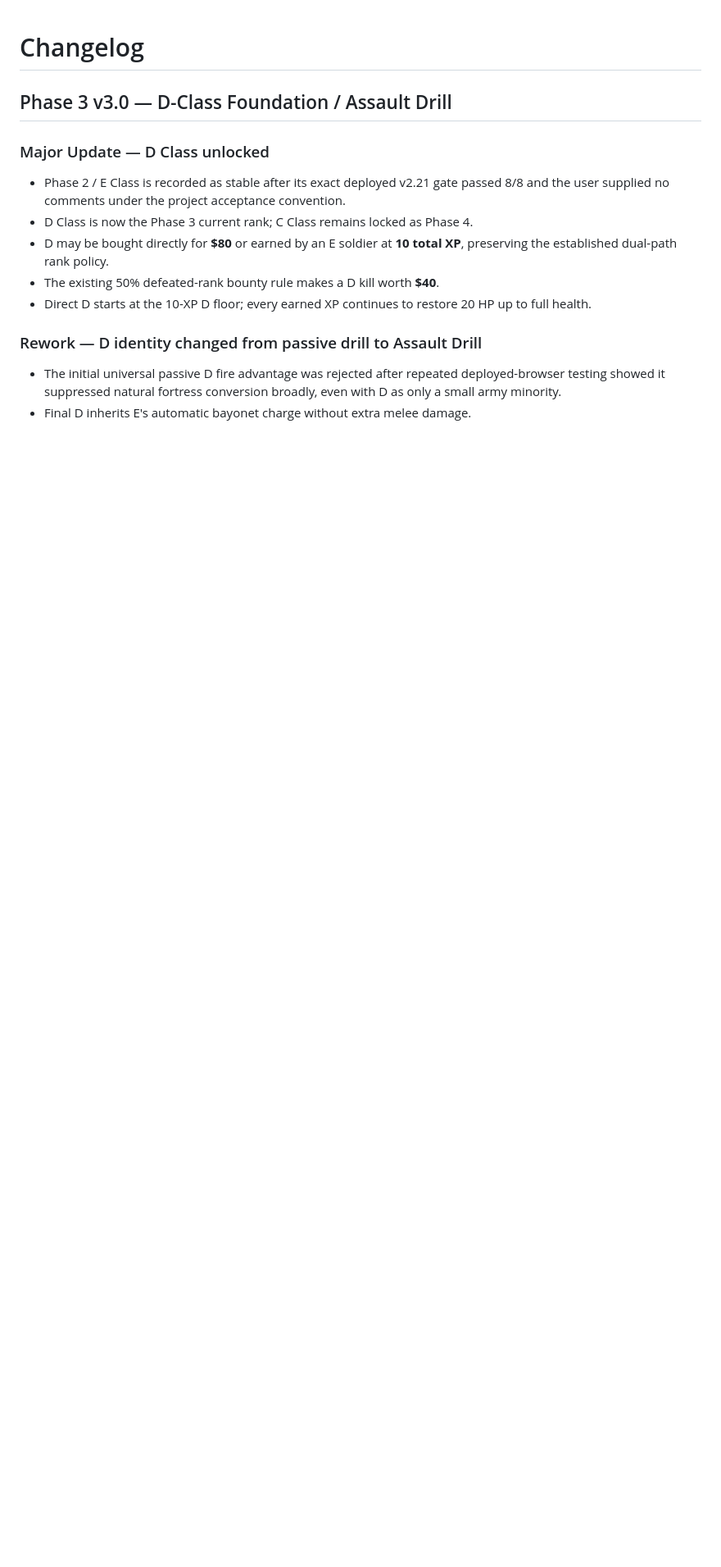
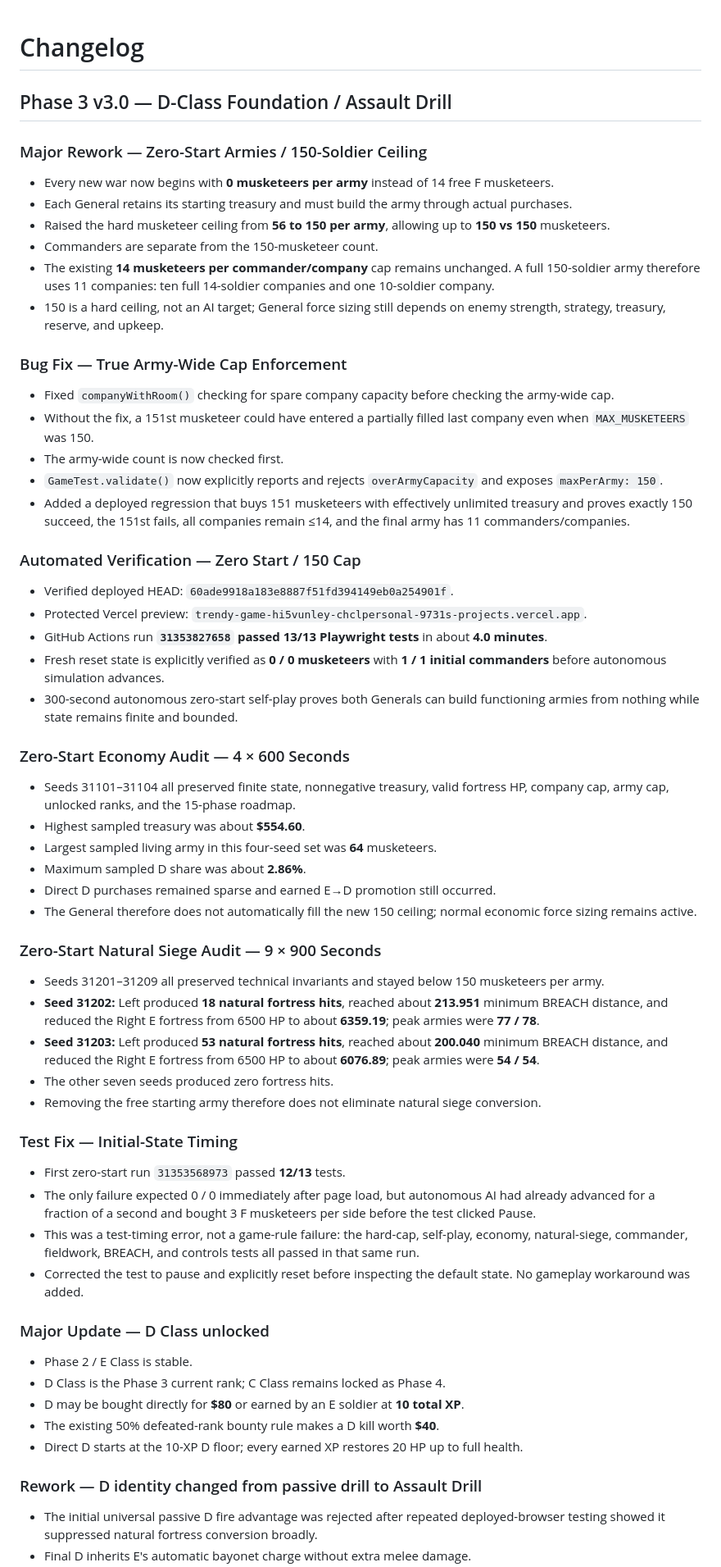
Before and after one commit to chclpersonal-collab/Trendy-Game, a Markdown page: CHANGELOG.md, the part around one of its changes. Shown at 82% size. Rendered like a GitHub page; blank space fills up the shorter version.

Commit message:
docs: add verified zero-start 150-army follow-up

```diff
--- a/CHANGELOG.md
+++ b/CHANGELOG.md
@@ -2,13 +2,56 @@
 
 ## Phase 3 v3.0 — D-Class Foundation / Assault Drill
 
+### Major Rework — Zero-Start Armies / 150-Soldier Ceiling
+- Every new war now begins with **0 musketeers per army** instead of 14 free F musketeers.
+- Each General retains its starting treasury and must build the army through actual purchases.
+- Raised the hard musketeer ceiling from **56 to 150 per army**, allowing up to **150 vs 150** musketeers.
+- Commanders are separate from the 150-musketeer count.
+- The existing **14 musketeers per commander/company** cap remains unchanged. A full 150-soldier army therefore uses 11 companies: ten full 14-soldier companies and one 10-soldier company.
+- 150 is a hard ceiling, not an AI target; General force sizing still depends on enemy strength, strategy, treasury, reserve, and upkeep.
+
+### Bug Fix — True Army-Wide Cap Enforcement
+- Fixed `companyWithRoom()` checking for spare company capacity before checking the army-wide cap.
+- Without the fix, a 151st musketeer could have entered a partially filled last company even when `MAX_MUSKETEERS` was 150.
+- The army-wide count is now checked first.
+- `GameTest.validate()` now explicitly reports and rejects `overArmyCapacity` and exposes `maxPerArmy: 150`.
+- Added a deployed regression that buys 151 musketeers with effectively unlimited treasury and proves exactly 150 succeed, the 151st fails, all companies remain ≤14, and the final army has 11 commanders/companies.
+
+### Automated Verification — Zero Start / 150 Cap
+- Verified deployed HEAD: `60ade9918a183e8887f51fd394149eb0a254901f`.
+- Protected Vercel preview: `trendy-game-hi5vunley-chclpersonal-9731s-projects.vercel.app`.
+- GitHub Actions run **`31353827658` passed 13/13 Playwright tests** in about **4.0 minutes**.
+- Fresh reset state is explicitly verified as **0 / 0 musketeers** with **1 / 1 initial commanders** before autonomous simulation advances.
+- 300-second autonomous zero-start self-play proves both Generals can build functioning armies from nothing while state remains finite and bounded.
+
+### Zero-Start Economy Audit — 4 × 600 Seconds
+- Seeds 31101–31104 all preserved finite state, nonnegative treasury, valid fortress HP, company cap, army cap, unlocked ranks, and the 15-phase roadmap.
+- Highest sampled treasury was about **$554.60**.
+- Largest sampled living army in this four-seed set was **64** musketeers.
+- Maximum sampled D share was about **2.86%**.
+- Direct D purchases remained sparse and earned E→D promotion still occurred.
+- The General therefore does not automatically fill the new 150 ceiling; normal economic force sizing remains active.
+
+### Zero-Start Natural Siege Audit — 9 × 900 Seconds
+- Seeds 31201–31209 all preserved technical invariants and stayed below 150 musketeers per army.
+- **Seed 31202:** Left produced **18 natural fortress hits**, reached about **213.951** minimum BREACH distance, and reduced the Right E fortress from 6500 HP to about **6359.19**; peak armies were **77 / 78**.
+- **Seed 31203:** Left produced **53 natural fortress hits**, reached about **200.040** minimum BREACH distance, and reduced the Right E fortress from 6500 HP to about **6076.89**; peak armies were **54 / 54**.
+- The other seven seeds produced zero fortress hits.
+- Removing the free starting army therefore does not eliminate natural siege conversion.
+
+### Test Fix — Initial-State Timing
+- First zero-start run `31353568973` passed **12/13** tests.
+- The only failure expected 0 / 0 immediately after page load, but autonomous AI had already advanced for a fraction of a second and bought 3 F musketeers per side before the test clicked Pause.
+- This was a test-timing error, not a game-rule failure: the hard-cap, self-play, economy, natural-siege, commander, fieldwork, BREACH, and controls tests all passed in that same run.
+- Corrected the test to pause and explicitly reset before inspecting the default state. No gameplay workaround was added.
+
 ### Major Update — D Class unlocked
-- Phase 2 / E Class is recorded as stable after its exact deployed v2.21 gate passed 8/8 and the user supplied no comments under the project acceptance convention.
-- D Class is now the Phase 3 current rank; C Class remains locked as Phase 4.
-- D may be bought directly for **$80** or earned by an E soldier at **10 total XP**, preserving the established dual-path rank policy.
+- Phase 2 / E Class is stable.
+- D Class is the Phase 3 current rank; C Class remains locked as Phase 4.
+- D may be bought directly for **$80** or earned by an E soldier at **10 total XP**.
 - The existing 50% defeated-rank bounty rule makes a D kill worth **$40**.
-- Direct D starts at the 10-XP D floor; every earned XP continues to restore 20 HP up to full health.
+- Direct D starts at the 10-XP D floor; every earned XP restores 20 HP up to full health.
 
 ### Rework — D identity changed from passive drill to Assault Drill
-- The initial universal passive D fire advantage was rejected after repeated deployed-browser testing showed it suppressed natural fortress conversion broadly, even with D as only a small army minority.
+- The initial universal passive D fire advantage was rejected after repeated deployed-browser testing showed it suppressed natural fortress conversion broadly.
 - Final D inherits E's automatic bayonet charge without extra melee damage.
```
Also changed, not shown: other parts of CHANGELOG.md (+21 -55 lines).
